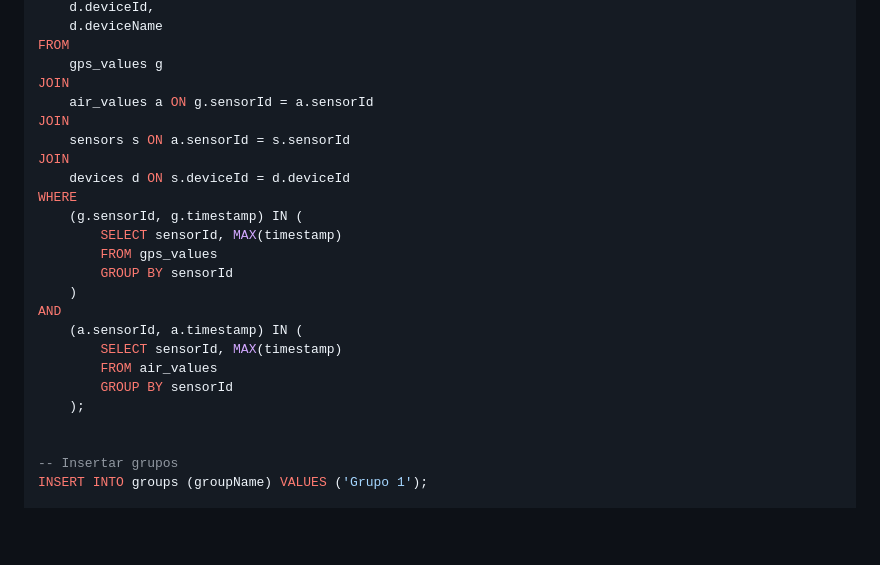
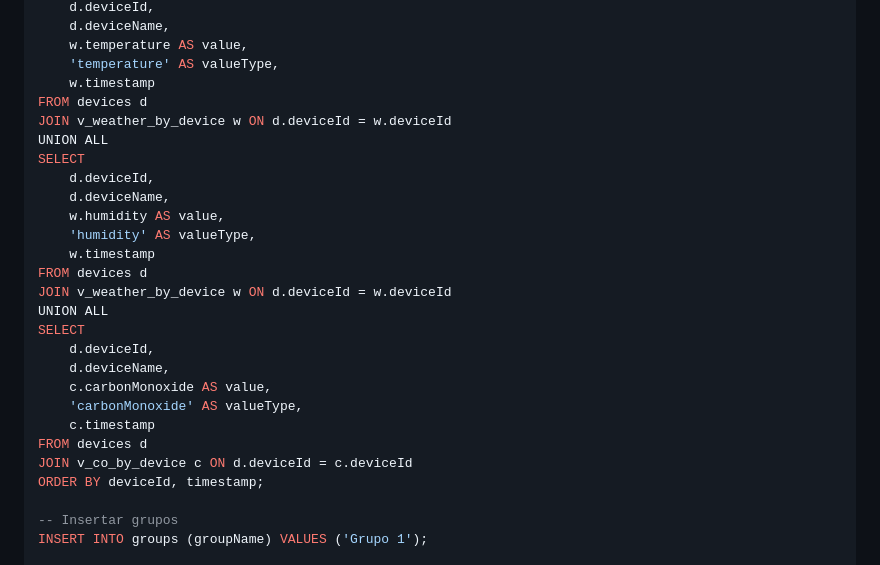
Before and after one commit to Gallardo7761/contaminus, a Markdown page: README.md, the part around one of its changes. GitHub-like rendering; blank space fills up the shorter version.

```diff
--- a/README.md
+++ b/README.md
@@ -137,26 +182,29 @@ SELECT
     d.deviceId,
-    d.deviceName
-FROM
-    gps_values g
-JOIN
-    air_values a ON g.sensorId = a.sensorId
-JOIN
-    sensors s ON a.sensorId = s.sensorId
-JOIN
-    devices d ON s.deviceId = d.deviceId
-WHERE
-    (g.sensorId, g.timestamp) IN (
-        SELECT sensorId, MAX(timestamp)
-        FROM gps_values
-        GROUP BY sensorId
-    )
-AND
-    (a.sensorId, a.timestamp) IN (
-        SELECT sensorId, MAX(timestamp)
-        FROM air_values
-        GROUP BY sensorId
-    );
-
+    d.deviceName,
+    w.temperature AS value,
+    'temperature' AS valueType,
+    w.timestamp
+FROM devices d
+JOIN v_weather_by_device w ON d.deviceId = w.deviceId
+UNION ALL
+SELECT
+    d.deviceId,
+    d.deviceName,
+    w.humidity AS value,
+    'humidity' AS valueType,
+    w.timestamp
+FROM devices d
+JOIN v_weather_by_device w ON d.deviceId = w.deviceId
+UNION ALL
+SELECT
+    d.deviceId,
+    d.deviceName,
+    c.carbonMonoxide AS value,
+    'carbonMonoxide' AS valueType,
+    c.timestamp
+FROM devices d
+JOIN v_co_by_device c ON d.deviceId = c.deviceId
+ORDER BY deviceId, timestamp;
 
 -- Insertar grupos
 INSERT INTO groups (groupName) VALUES ('Grupo 1');
```
Also changed, not shown: other parts of README.md (+64 -19 lines).
